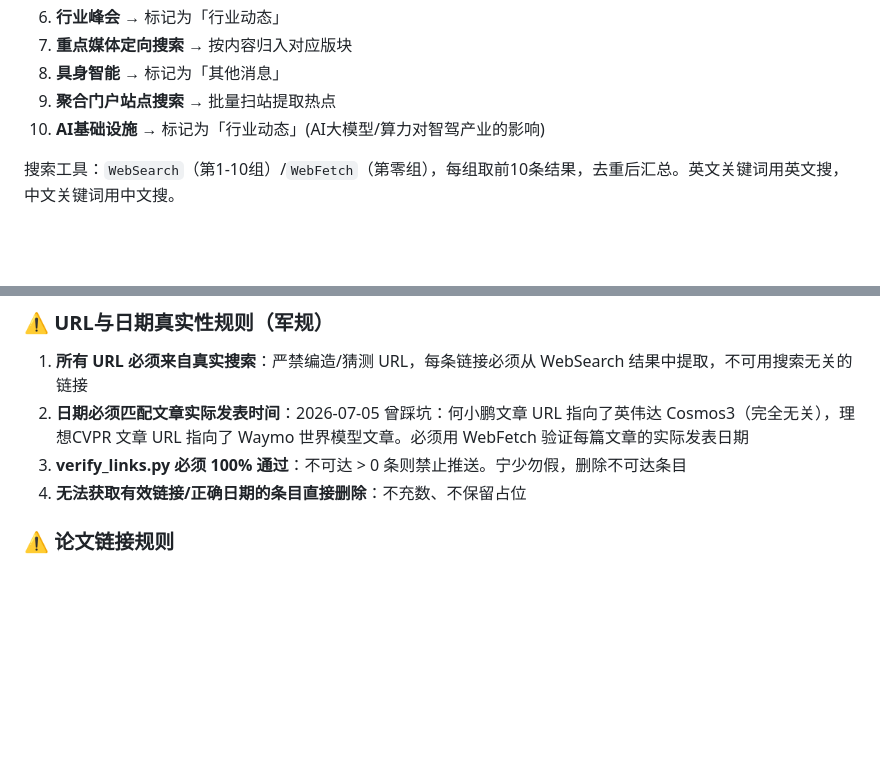
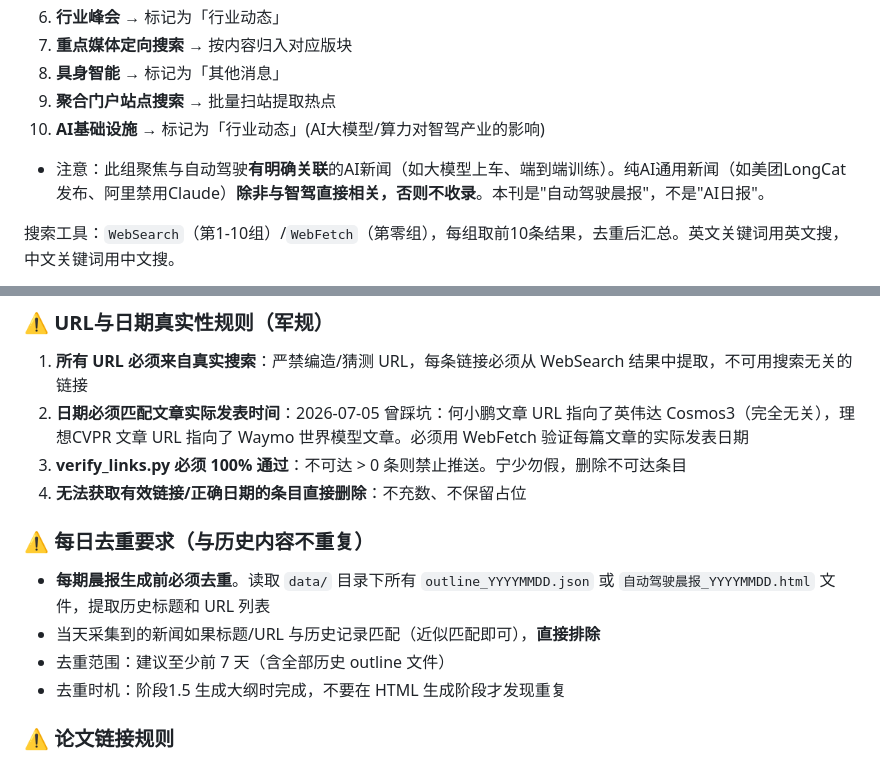
Before and after one commit to JacobZhu404/singer, a Markdown page: SKILL.md, 2 parts joined by grey strips. Drawn GitHub-style; blank space fills up the shorter version.

Commit message:
docs: SKILL.md补充4条确认项
- AI基础设施组: 明确排除纯AI通用新闻,仅收与智驾直接相关
- 新增每日去重要求: 与前7天outline去重
- 确认不凑数原则: 每个模块可留空
- 确认大纲流程: outline JSON → HTML → 存底供去重

```diff
--- a/SKILL.md
+++ b/SKILL.md
@@ -56,6 +56,7 @@ agent_created: true
 8. **具身智能** → 标记为「其他消息」
 9. **聚合门户站点搜索** → 批量扫站提取热点
 10. **AI基础设施** → 标记为「行业动态」(AI大模型/算力对智驾产业的影响)
+  - 注意：此组聚焦与自动驾驶**有明确关联**的AI新闻（如大模型上车、端到端训练）。纯AI通用新闻（如美团LongCat发布、阿里禁用Claude）**除非与智驾直接相关，否则不收录**。本刊是"自动驾驶晨报"，不是"AI日报"。
 
 搜索工具：`WebSearch`（第1-10组）/`WebFetch`（第零组），每组取前10条结果，去重后汇总。英文关键词用英文搜，中文关键词用中文搜。
 
@@ -75,6 +76,12 @@ agent_created: true
 2. **日期必须匹配文章实际发表时间**：2026-07-05 曾踩坑：何小鹏文章 URL 指向了英伟达 Cosmos3（完全无关），理想CVPR 文章 URL 指向了 Waymo 世界模型文章。必须用 WebFetch 验证每篇文章的实际发表日期
 3. **verify_links.py 必须 100% 通过**：不可达 > 0 条则禁止推送。宁少勿假，删除不可达条目
 4. **无法获取有效链接/正确日期的条目直接删除**：不充数、不保留占位
+
+### ⚠️ 每日去重要求（与历史内容不重复）
+- **每期晨报生成前必须去重**。读取 `data/` 目录下所有 `outline_YYYYMMDD.json` 或 `自动驾驶晨报_YYYYMMDD.html` 文件，提取历史标题和 URL 列表
+- 当天采集到的新闻如果标题/URL 与历史记录匹配（近似匹配即可），**直接排除**
+- 去重范围：建议至少前 7 天（含全部历史 outline 文件）
+- 去重时机：阶段1.5 生成大纲时完成，不要在 HTML 生成阶段才发现重复
 
 ### ⚠️ 论文链接规则
 - 前沿论文条目的 URL 必须是原始论文链接(arxiv.org/openaccess.thecvf.com/openreview.net)
```
